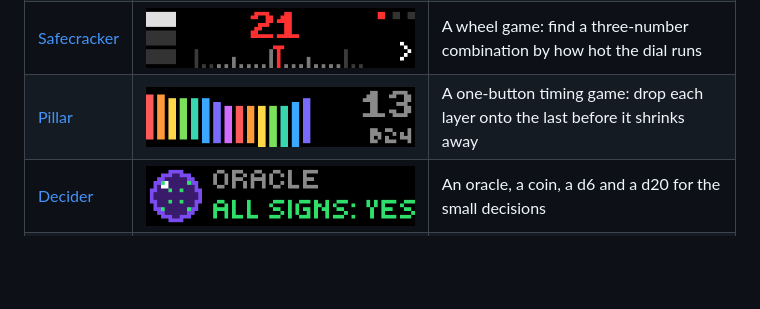
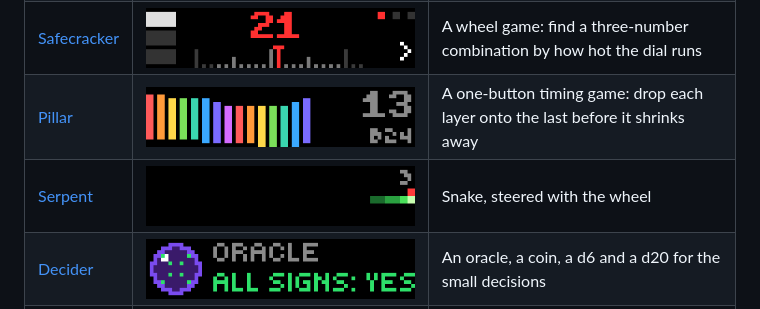
Before and after one commit to itsTylerIRL/busy-bar-apps, a Markdown page: README.md, the part around the change. Drawn GitHub-style; pictures changed too: docs/serpent.png (added); blank space fills up the shorter version.

Commit message:
Serpent: snake steered with the wheel
Co-Authored-By: Claude Opus 5.5 <noreply@anthropic.com>

```diff
--- a/README.md
+++ b/README.md
@@ -16,6 +16,7 @@ JavaScript apps for the [BUSY Bar](https://busy.bar), each one a separate projec
 | [Headlines](headlines/) | ![Headlines](docs/headlines.png) | Hacker News stories, each title scrolling with the bar's native text scrolling |
 | [Safecracker](safe/) | ![Safecracker](docs/safe.png) | A wheel game: find a three-number combination by how hot the dial runs |
 | [Pillar](pillar/) | ![Pillar](docs/pillar.png) | A one-button timing game: drop each layer onto the last before it shrinks away |
+| [Serpent](serpent/) | ![Serpent](docs/serpent.png) | Snake, steered with the wheel |
 | [Decider](decider/) | ![Decider](docs/decider.png) | An oracle, a coin, a d6 and a d20 for the small decisions |
 | [Life](life/) | ![Life](docs/life.png) | Conway's Game of Life with age-colored cells, a glider gun and other classic patterns |
 | [Vitals](vitals/) | ![Vitals](docs/vitals.png) | The bar's own Wi-Fi signal, internet round trip, battery and uptime, with history |
```
Also changed, not shown: serpent/AGENTS.md (added, +115 -0 lines), serpent/README.md (added, +33 -0 lines), 10 other files.
